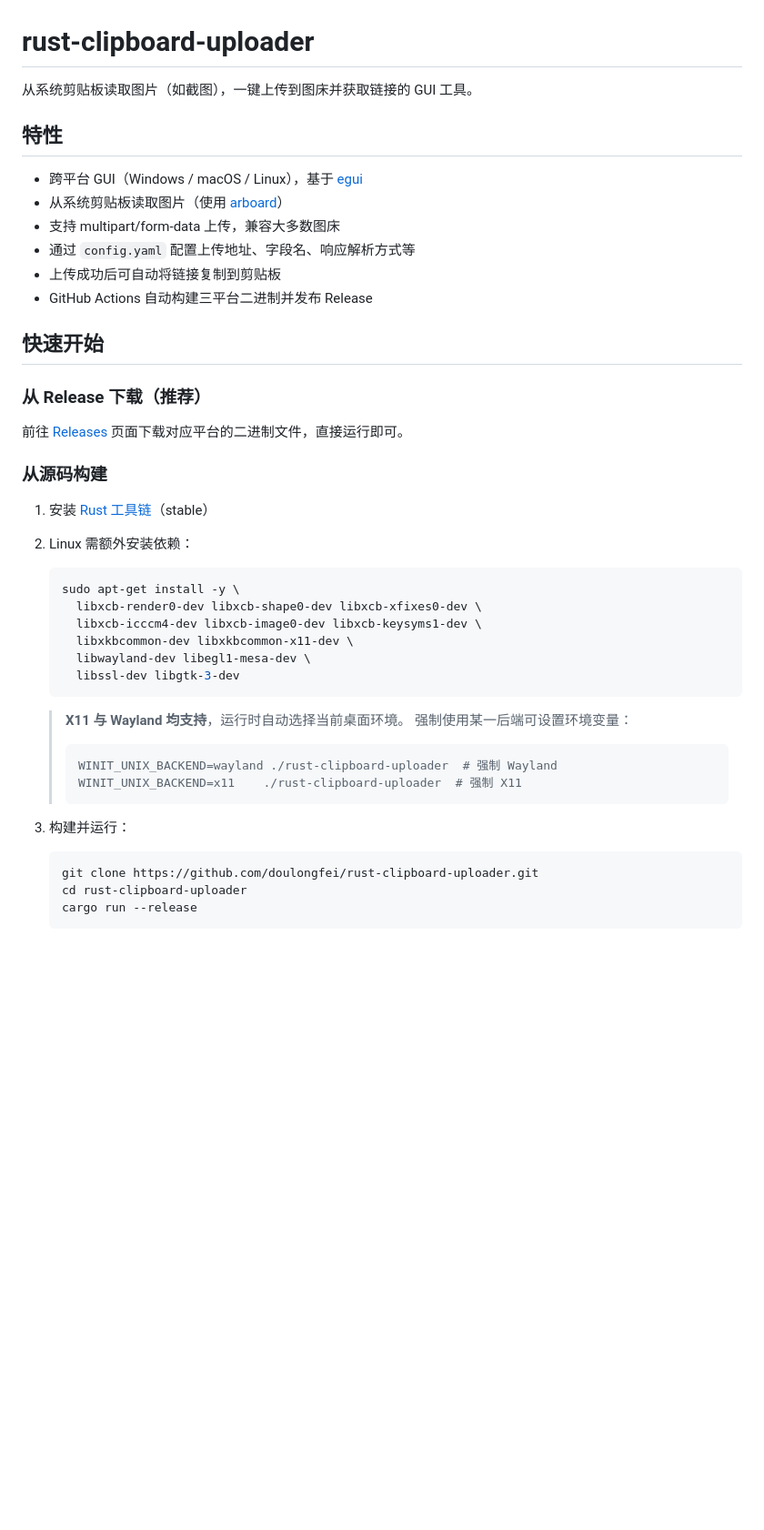
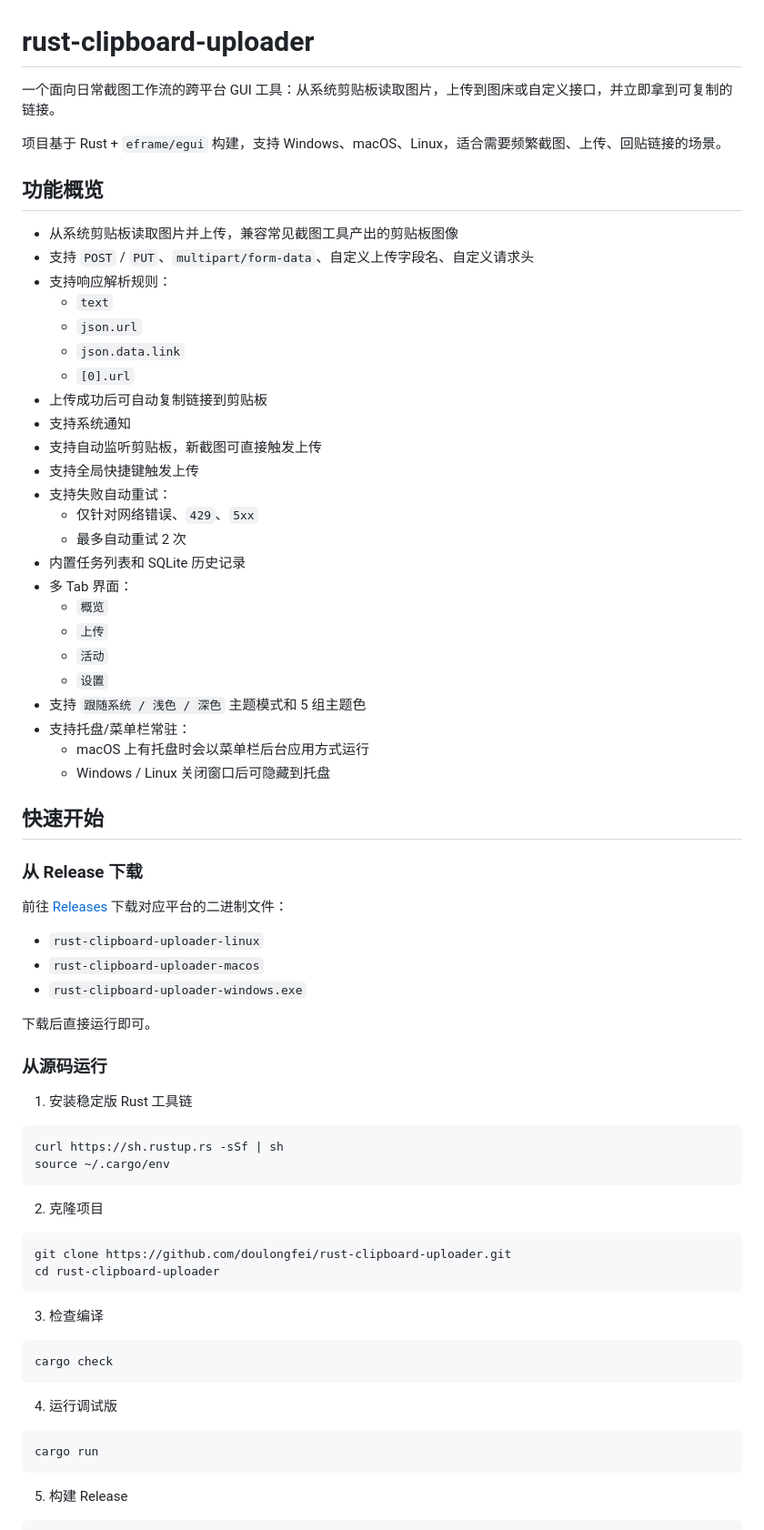
Before and after one commit to doulongfei/rust-clipboard-uploader, a Markdown page: README.md, the part around one of its changes. Shown at 91% size. GitHub-like rendering; blank space fills up the shorter version.

Commit message:
docs: rewrite README

````diff
--- a/README.md
+++ b/README.md
@@ -1,44 +1,75 @@
 # rust-clipboard-uploader
 
-从系统剪贴板读取图片（如截图），一键上传到图床并获取链接的 GUI 工具。
+一个面向日常截图工作流的跨平台 GUI 工具：从系统剪贴板读取图片，上传到图床或自定义接口，并立即拿到可复制的链接。
 
-## 特性
+项目基于 Rust + `eframe/egui` 构建，支持 Windows、macOS、Linux，适合需要频繁截图、上传、回贴链接的场景。
 
-- 跨平台 GUI（Windows / macOS / Linux），基于 [egui](https://github.com/emilk/egui)
-- 从系统剪贴板读取图片（使用 [arboard](https://github.com/1Password/arboard)）
-- 支持 multipart/form-data 上传，兼容大多数图床
-- 通过 `config.yaml` 配置上传地址、字段名、响应解析方式等
-- 上传成功后可自动将链接复制到剪贴板
-- GitHub Actions 自动构建三平台二进制并发布 Release
+## 功能概览
+
+- 从系统剪贴板读取图片并上传，兼容常见截图工具产出的剪贴板图像
+- 支持 `POST` / `PUT`、`multipart/form-data`、自定义上传字段名、自定义请求头
+- 支持响应解析规则：
+  - `text`
+  - `json.url`
+  - `json.data.link`
+  - `[0].url`
+- 上传成功后可自动复制链接到剪贴板
+- 支持系统通知
+- 支持自动监听剪贴板，新截图可直接触发上传
+- 支持全局快捷键触发上传
+- 支持失败自动重试：
+  - 仅针对网络错误、`429`、`5xx`
+  - 最多自动重试 2 次
+- 内置任务列表和 SQLite 历史记录
+- 多 Tab 界面：
+  - `概览`
+  - `上传`
+  - `活动`
+  - `设置`
+- 支持 `跟随系统 / 浅色 / 深色` 主题模式和 5 组主题色
+- 支持托盘/菜单栏常驻：
+  - macOS 上有托盘时会以菜单栏后台应用方式运行
+  - Windows / Linux 关闭窗口后可隐藏到托盘
 
 ## 快速开始
 
-### 从 Release 下载（推荐）
+### 从 Release 下载
 
-前往 [Releases](../../releases) 页面下载对应平台的二进制文件，直接运行即可。
+前往 [Releases](../../releases) 下载对应平台的二进制文件：
 
-### 从源码构建
+- `rust-clipboard-uploader-linux`
+- `rust-clipboard-uploader-macos`
+- `rust-clipboard-uploader-windows.exe`
 
-1. 安装 [Rust 工具链](https://rustup.rs/)（stable）
-2. Linux 需额外安装依赖：
-   ```bash
-   sudo apt-get install -y \
-     libxcb-render0-dev libxcb-shape0-dev libxcb-xfixes0-dev \
-     libxcb-icccm4-dev libxcb-image0-dev libxcb-keysyms1-dev \
-     libxkbcommon-dev libxkbcommon-x11-dev \
-     libwayland-dev libegl1-mesa-dev \
-     libssl-dev libgtk-3-dev
-   ```
+下载后直接运行即可。
 
-   > **X11 与 Wayland 均支持**，运行时自动选择当前桌面环境。
-   > 强制使用某一后端可设置环境变量：
-   > ```bash
-   > WINIT_UNIX_BACKEND=wayland ./rust-clipboard-uploader  # 强制 Wayland
-   > WINIT_UNIX_BACKEND=x11    ./rust-clipboard-uploader  # 强制 X11
-   > ```
-3. 构建并运行：
-   ```bash
-   git clone https://github.com/doulongfei/rust-clipboard-uploader.git
-   cd rust-clipboard-uploader
-   cargo run --release
-   ```
+### 从源码运行
+
+1. 安装稳定版 Rust 工具链
+
+```bash
+curl https://sh.rustup.rs -sSf | sh
+source ~/.cargo/env
+```
+
+2. 克隆项目
+
+```bash
+git clone https://github.com/doulongfei/rust-clipboard-uploader.git
+cd rust-clipboard-uploader
+```
+
+3. 检查编译
+
+```bash
+cargo check
+```
+
+4. 运行调试版
+
+```bash
+cargo run
+```
+
+5. 构建 Release
+
````
Also changed, not shown: other parts of README.md (+189 -27 lines).
